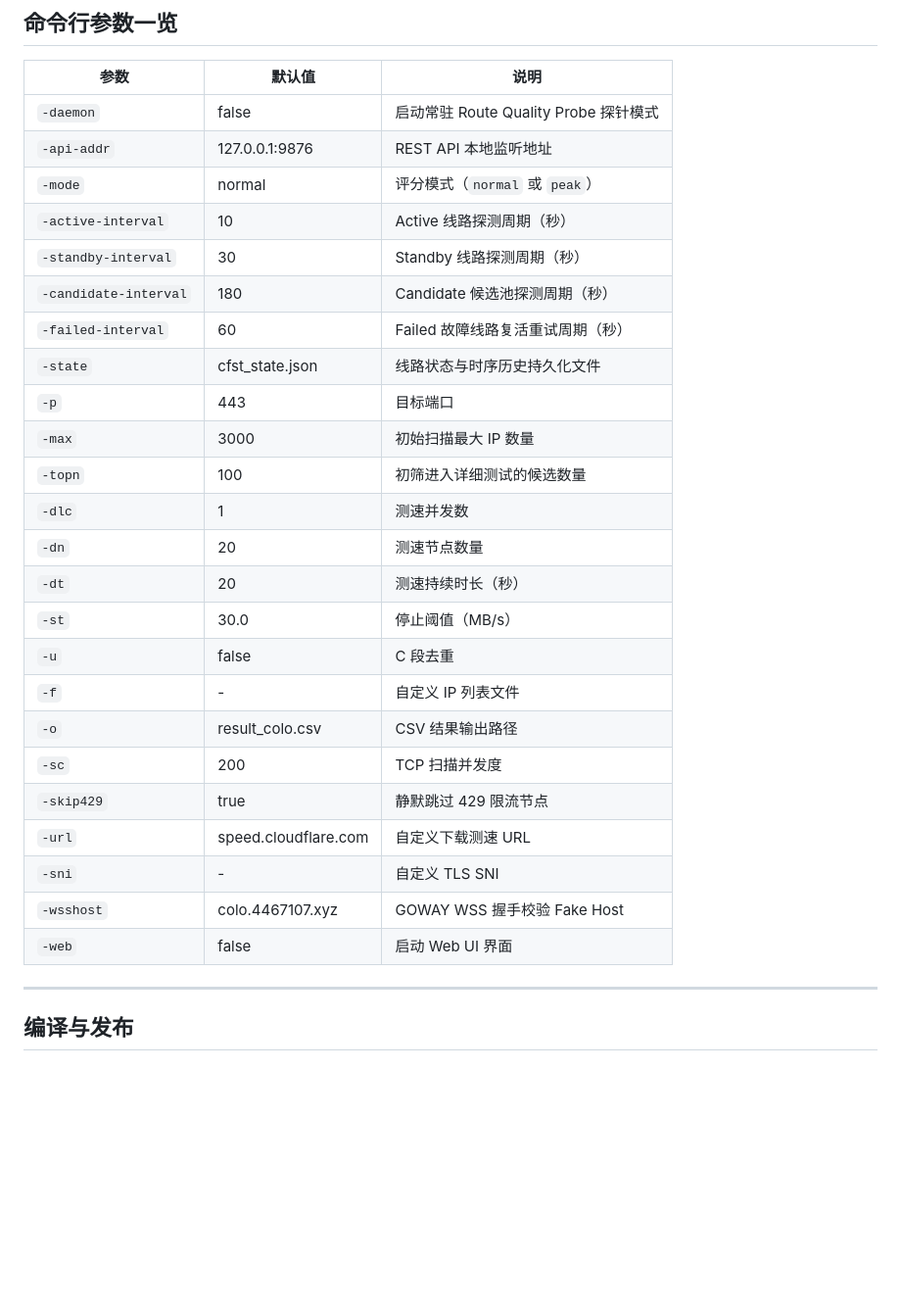
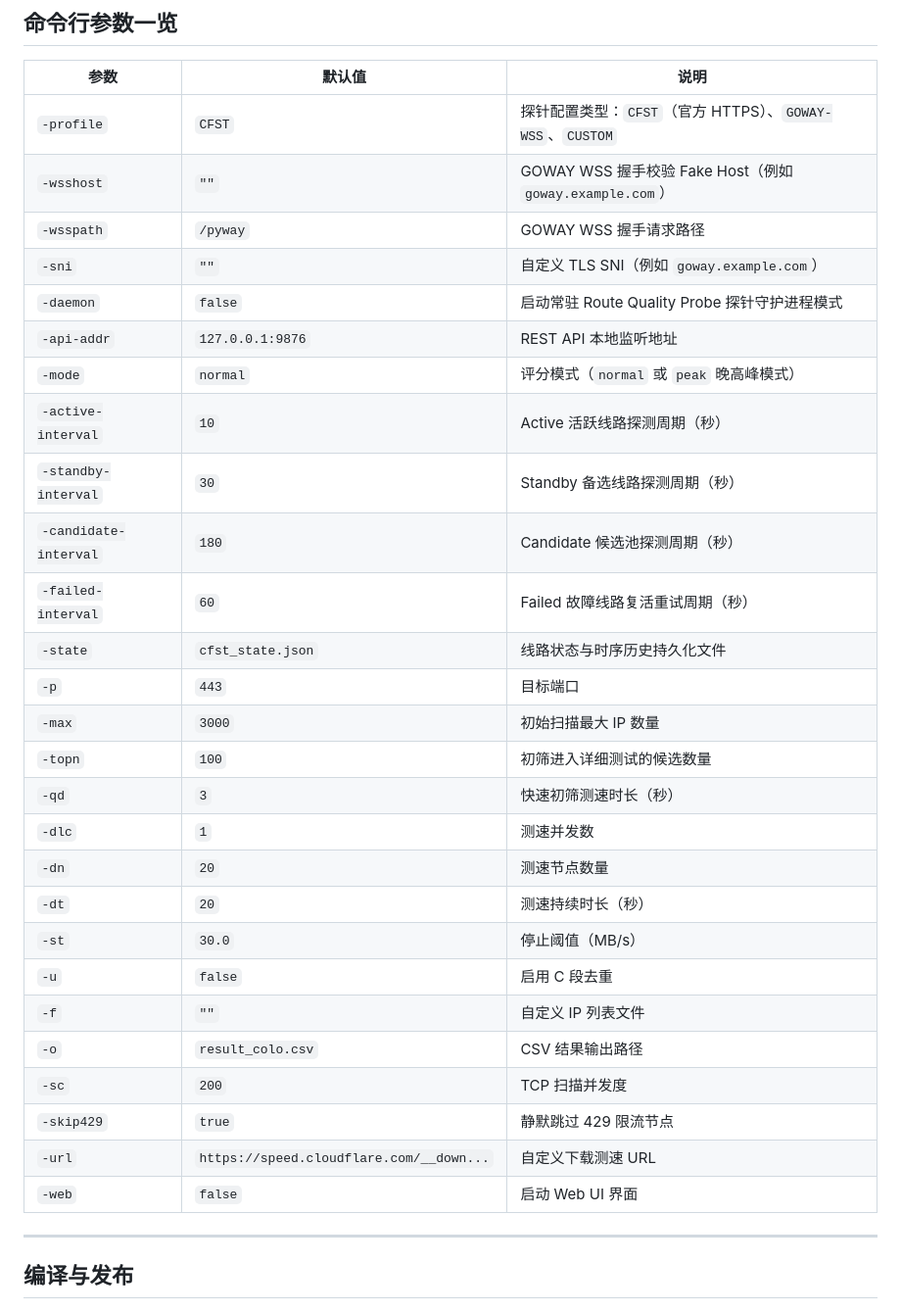
Before and after one commit to CFM503/CFST, a Markdown page: README.md, the part around one of its changes. Shown at 98% size. Rendered like a GitHub page; blank space fills up the shorter version.

Commit message:
docs: add usage guide for GOWAY-WSS and CLI modes with example domains

```diff
--- a/README.md
+++ b/README.md
@@ -261,30 +327,33 @@ CFST 默认监听 `127.0.0.1:9876`，提供以下高可靠接口供 GoPass 控
 
 | 参数 | 默认值 | 说明 |
 |---|---|---|
-| `-daemon` | false | 启动常驻 Route Quality Probe 探针模式 |
-| `-api-addr` | 127.0.0.1:9876 | REST API 本地监听地址 |
-| `-mode` | normal | 评分模式（`normal` 或 `peak`） |
-| `-active-interval` | 10 | Active 线路探测周期（秒） |
-| `-standby-interval` | 30 | Standby 线路探测周期（秒） |
-| `-candidate-interval` | 180 | Candidate 候选池探测周期（秒） |
-| `-failed-interval` | 60 | Failed 故障线路复活重试周期（秒） |
-| `-state` | cfst_state.json | 线路状态与时序历史持久化文件 |
-| `-p` | 443 | 目标端口 |
-| `-max` | 3000 | 初始扫描最大 IP 数量 |
-| `-topn` | 100 | 初筛进入详细测试的候选数量 |
-| `-dlc` | 1 | 测速并发数 |
-| `-dn` | 20 | 测速节点数量 |
-| `-dt` | 20 | 测速持续时长（秒） |
-| `-st` | 30.0 | 停止阈值（MB/s） |
-| `-u` | false | C 段去重 |
-| `-f` | - | 自定义 IP 列表文件 |
-| `-o` | result_colo.csv | CSV 结果输出路径 |
-| `-sc` | 200 | TCP 扫描并发度 |
-| `-skip429` | true | 静默跳过 429 限流节点 |
-| `-url` | speed.cloudflare.com | 自定义下载测速 URL |
-| `-sni` | - | 自定义 TLS SNI |
-| `-wsshost` | colo.4467107.xyz | GOWAY WSS 握手校验 Fake Host |
-| `-web` | false | 启动 Web UI 界面 |
+| `-profile` | `CFST` | 探针配置类型：`CFST`（官方 HTTPS）、`GOWAY-WSS`、`CUSTOM` |
+| `-wsshost` | `""` | GOWAY WSS 握手校验 Fake Host（例如 `goway.example.com`） |
+| `-wsspath` | `/pyway` | GOWAY WSS 握手请求路径 |
+| `-sni` | `""` | 自定义 TLS SNI（例如 `goway.example.com`） |
+| `-daemon` | `false` | 启动常驻 Route Quality Probe 探针守护进程模式 |
+| `-api-addr` | `127.0.0.1:9876` | REST API 本地监听地址 |
+| `-mode` | `normal` | 评分模式（`normal` 或 `peak` 晚高峰模式） |
+| `-active-interval` | `10` | Active 活跃线路探测周期（秒） |
+| `-standby-interval` | `30` | Standby 备选线路探测周期（秒） |
+| `-candidate-interval` | `180` | Candidate 候选池探测周期（秒） |
+| `-failed-interval` | `60` | Failed 故障线路复活重试周期（秒） |
+| `-state` | `cfst_state.json` | 线路状态与时序历史持久化文件 |
+| `-p` | `443` | 目标端口 |
+| `-max` | `3000` | 初始扫描最大 IP 数量 |
+| `-topn` | `100` | 初筛进入详细测试的候选数量 |
+| `-qd` | `3` | 快速初筛测速时长（秒） |
+| `-dlc` | `1` | 测速并发数 |
+| `-dn` | `20` | 测速节点数量 |
+| `-dt` | `20` | 测速持续时长（秒） |
+| `-st` | `30.0` | 停止阈值（MB/s） |
+| `-u` | `false` | 启用 C 段去重 |
+| `-f` | `""` | 自定义 IP 列表文件 |
+| `-o` | `result_colo.csv` | CSV 结果输出路径 |
+| `-sc` | `200` | TCP 扫描并发度 |
+| `-skip429` | `true` | 静默跳过 429 限流节点 |
+| `-url` | `https://speed.cloudflare.com/__down...` | 自定义下载测速 URL |
+| `-web` | `false` | 启动 Web UI 界面 |
 
 ---
 
```
Also changed, not shown: other parts of README.md (+66 -0 lines).
